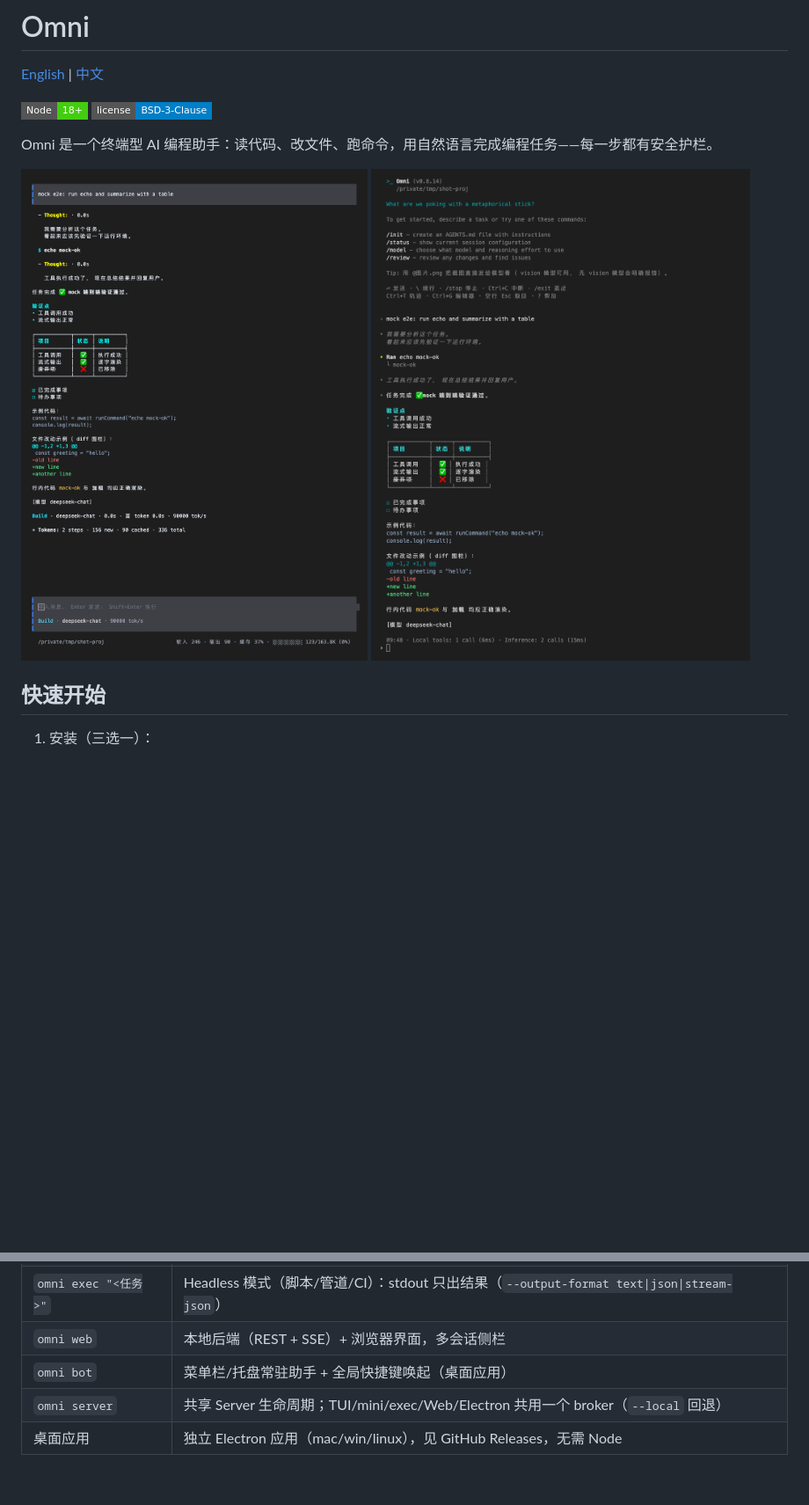
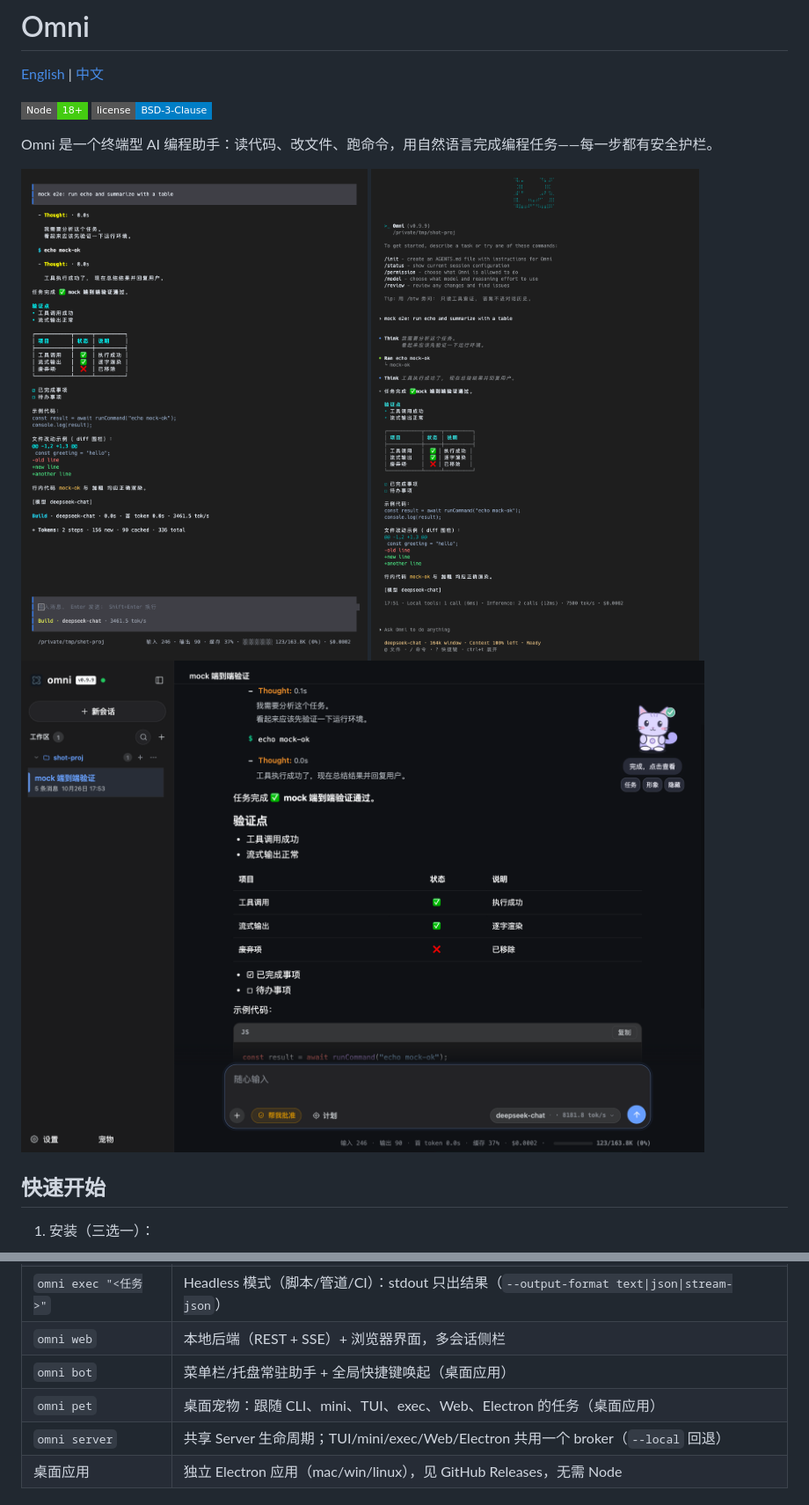
Before and after one commit to jacksonon/omni, a Markdown page: README.zh-CN.md, 2 parts joined by grey strips. Shown: that part at 88% size. Drawn GitHub-style; pictures changed too: Doc/images/mini.png, Doc/images/pet.png (added), Doc/images/tui.png; badges without logos; blank space fills up the shorter version.

```diff
--- a/README.zh-CN.md
+++ b/README.zh-CN.md
@@ -8,6 +8,7 @@ Omni 是一个终端型 AI 编程助手：读代码、改文件、跑命令，
 
 ![Omni TUI](Doc/images/tui.png)
 ![Omni mini](Doc/images/mini.png)
+![Omni 宠物](Doc/images/pet.png)
 
 ## 快速开始
 
@@ -49,6 +50,7 @@ omni                             # 交互会话
 | `omni exec "<任务>"` | Headless 模式（脚本/管道/CI）：stdout 只出结果（`--output-format text\|json\|stream-json`） |
 | `omni web` | 本地后端（REST + SSE）+ 浏览器界面，多会话侧栏 |
 | `omni bot` | 菜单栏/托盘常驻助手 + 全局快捷键唤起（桌面应用） |
+| `omni pet` | 桌面宠物：跟随 CLI、mini、TUI、exec、Web、Electron 的任务（桌面应用） |
 | `omni server` | 共享 Server 生命周期；TUI/mini/exec/Web/Electron 共用一个 broker（`--local` 回退） |
 | 桌面应用 | 独立 Electron 应用（mac/win/linux），见 GitHub Releases，无需 Node |
 
```
Also changed, not shown: other parts of README.zh-CN.md (+1 -0 lines), README.md (+3 -0 lines).
